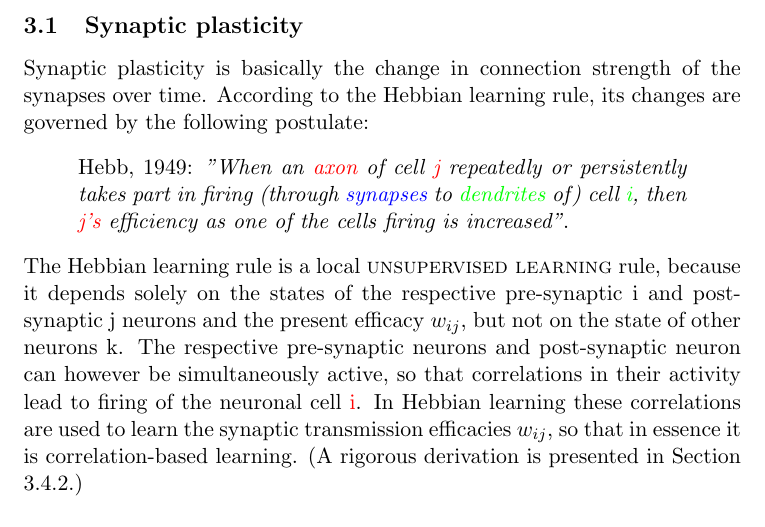
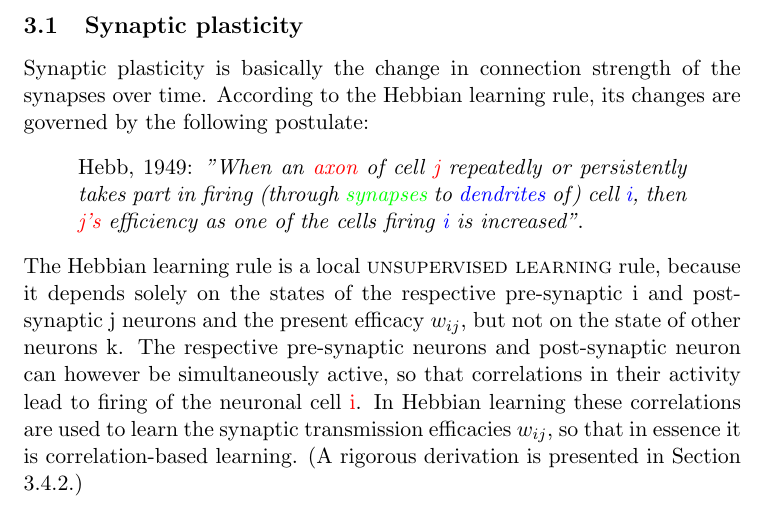
Before and after one commit to f4bD3v/urlnn-notes, a LaTeX document (tex/summary.tex): part of page 5 of 44, cut so that both start at the same text. Compiled offline with pdfLaTeX.

Commit message:
minor changes to first part

```diff
--- a/tex/summary.tex
+++ b/tex/summary.tex
@@ -51,7 +51,7 @@ change in a given synaptic weight is proportional to both the pre-synaptic input
 %source: http://icwww.epfl.ch/~gerstner/SPNM/node71.html
 Synaptic plasticity is basically the change in connection strength of the synapses over time. According to the Hebbian learning rule, its changes are governed by the following postulate:
 \begin{quote}{Hebb, 1949:}
-\textit{"When an \textcolor{red}{axon} of cell \textcolor{red}{j} repeatedly or persistently takes part in firing (through \textcolor{blue}{synapses} to \textcolor{green}{dendrites} of) cell \textcolor{green}{i}, then \textcolor{red}{j's} efficiency as one of the cells firing is increased"}.
+\textit{"When an \textcolor{red}{axon} of cell \textcolor{red}{j} repeatedly or persistently takes part in firing (through \textcolor{green}{synapses} to \textcolor{blue}{dendrites} of) cell \textcolor{blue}{i}, then \textcolor{red}{j's} efficiency as one of the cells firing \textcolor{blue}{i} is increased"}.
 \end{quote}
 The Hebbian learning rule is a local \textsc{unsupervised learning} rule, because it depends solely on the states of the respective pre-synaptic i and post-synaptic j neurons and the present efficacy $w_{ij}$, but not on the state of other neurons k. The respective pre-synaptic neurons and post-synaptic neuron can however be simultaneously active, so that correlations in their activity lead to firing of the neuronal cell \textcolor{red}{i}. In Hebbian learning these correlations are used to learn the synaptic transmission efficacies $w_{ij}$, so that in essence it is correlation-based learning. (A rigorous derivation is presented in Section \ref{sec:correlationDerivation}.)
 
```
Also changed, not shown: tex/summary.pdf, 5 other files.
